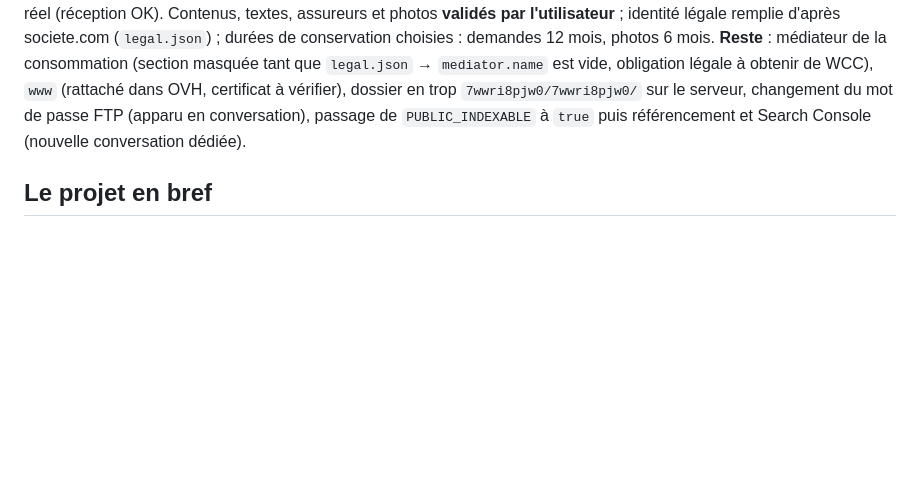
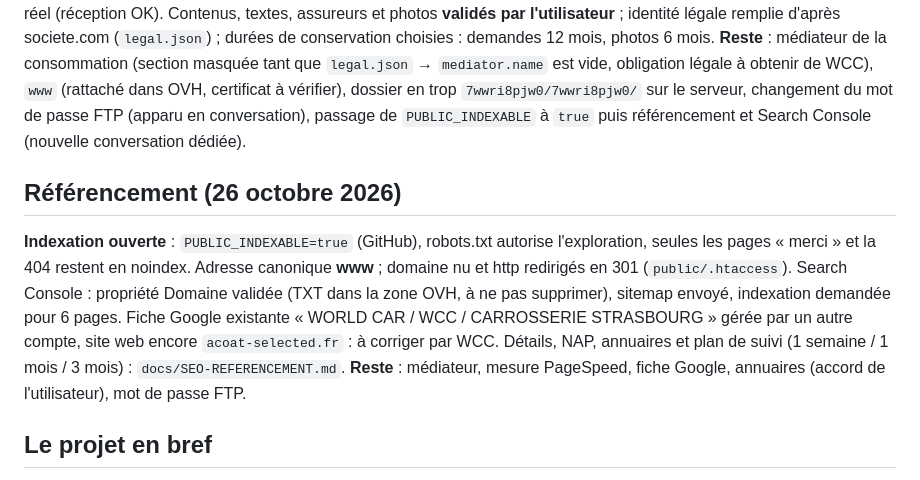
Before and after one commit to morelflorent67-rgb/wcc, a Markdown page: CLAUDE.md, the part around the change. GitHub-like rendering; blank space fills up the shorter version.

Commit message:
Documentation référencement : état, fiche Google, NAP, annuaires, suivi
Co-Authored-By: Claude Sonnet 5.5 <noreply@anthropic.com>

```diff
--- a/CLAUDE.md
+++ b/CLAUDE.md
@@ -16,6 +16,10 @@ d'après societe.com (`legal.json`) ; durées de conservation choisies : demande
 (section masquée tant que `legal.json` → `mediator.name` est vide, obligation légale à obtenir de WCC), `www` (rattaché dans OVH, certificat à
 vérifier), dossier en trop `7wwri8pjw0/7wwri8pjw0/` sur le serveur, changement du mot de passe FTP (apparu en conversation), passage de
 `PUBLIC_INDEXABLE` à `true` puis référencement et Search Console (nouvelle conversation dédiée).
+
+## Référencement (26 octobre 2026)
+
+**Indexation ouverte** : `PUBLIC_INDEXABLE=true` (GitHub), robots.txt autorise l'exploration, seules les pages « merci » et la 404 restent en noindex. Adresse canonique **www** ; domaine nu et http redirigés en 301 (`public/.htaccess`). Search Console : propriété Domaine validée (TXT dans la zone OVH, à ne pas supprimer), sitemap envoyé, indexation demandée pour 6 pages. Fiche Google existante « WORLD CAR / WCC / CARROSSERIE STRASBOURG » gérée par un autre compte, site web encore `acoat-selected.fr` : à corriger par WCC. Détails, NAP, annuaires et plan de suivi (1 semaine / 1 mois / 3 mois) : `docs/SEO-REFERENCEMENT.md`. **Reste** : médiateur, mesure PageSpeed, fiche Google, annuaires (accord de l'utilisateur), mot de passe FTP.
 
 ## Le projet en bref
 
```
Also changed, not shown: docs/SEO-REFERENCEMENT.md (added, +67 -0 lines).
